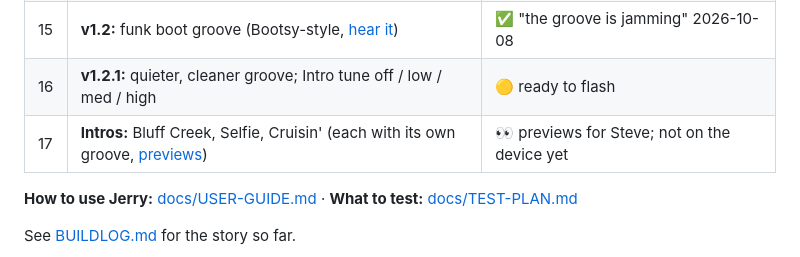
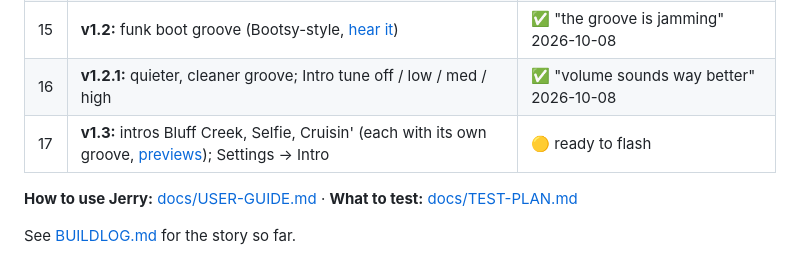
Before and after one commit to obey-the-claw/JerryOS, a Markdown page: README.md, the part around the change. GitHub-like rendering.

Commit message:
v1.3: Bluff Creek, Selfie and Cruisin' intros on the device
Co-Authored-By: Claude Opus 5.5 <noreply@anthropic.com>
Claude-Session: https://claude.ai/code/session_01CNrCqt5N1d67w7LmSd7BhK

```diff
--- a/README.md
+++ b/README.md
@@ -56,8 +56,8 @@ stays physically stock (no soldering).
 | 13 | **v1.0:** Rig Dashboard (Pi beacon), GPS-tagged logs, reset, user guide | ✅ boots 2026-10-08, field tests ongoing ([guide](docs/CHECKPOINT13.md)) |
 | 14 | **v1.1:** boot intro (Jerry drives off in his Jeep), "JerryOS" title | ✅ 2026-10-08 |
 | 15 | **v1.2:** funk boot groove (Bootsy-style, [hear it](docs/sounds/intro_funk.wav)) | ✅ "the groove is jamming" 2026-10-08 |
-| 16 | **v1.2.1:** quieter, cleaner groove; Intro tune off / low / med / high | 🟡 ready to flash |
-| 17 | **Intros:** Bluff Creek, Selfie, Cruisin' (each with its own groove, [previews](docs/previews/)) | 👀 previews for Steve; not on the device yet |
+| 16 | **v1.2.1:** quieter, cleaner groove; Intro tune off / low / med / high | ✅ "volume sounds way better" 2026-10-08 |
+| 17 | **v1.3:** intros Bluff Creek, Selfie, Cruisin' (each with its own groove, [previews](docs/previews/)); Settings → Intro | 🟡 ready to flash |
 
 **How to use Jerry:** [docs/USER-GUIDE.md](docs/USER-GUIDE.md) · **What to test:** [docs/TEST-PLAN.md](docs/TEST-PLAN.md)
 
```
Also changed, not shown: BUILDLOG.md (+22 -1 lines), docs/img/intro.gif, docs/previews/intro_bluff_creek.gif, docs/previews/intro_cruisin.gif, docs/previews/intro_jeep_jam.gif, docs/previews/intro_selfie.gif, 7 other files.
